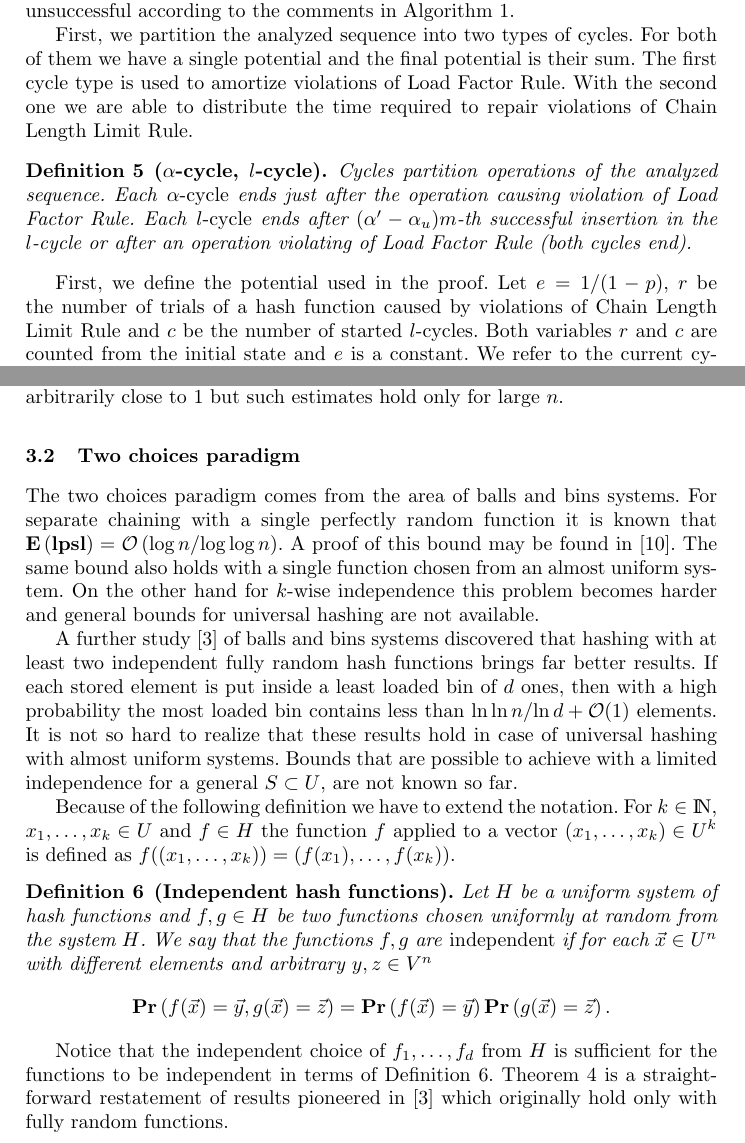
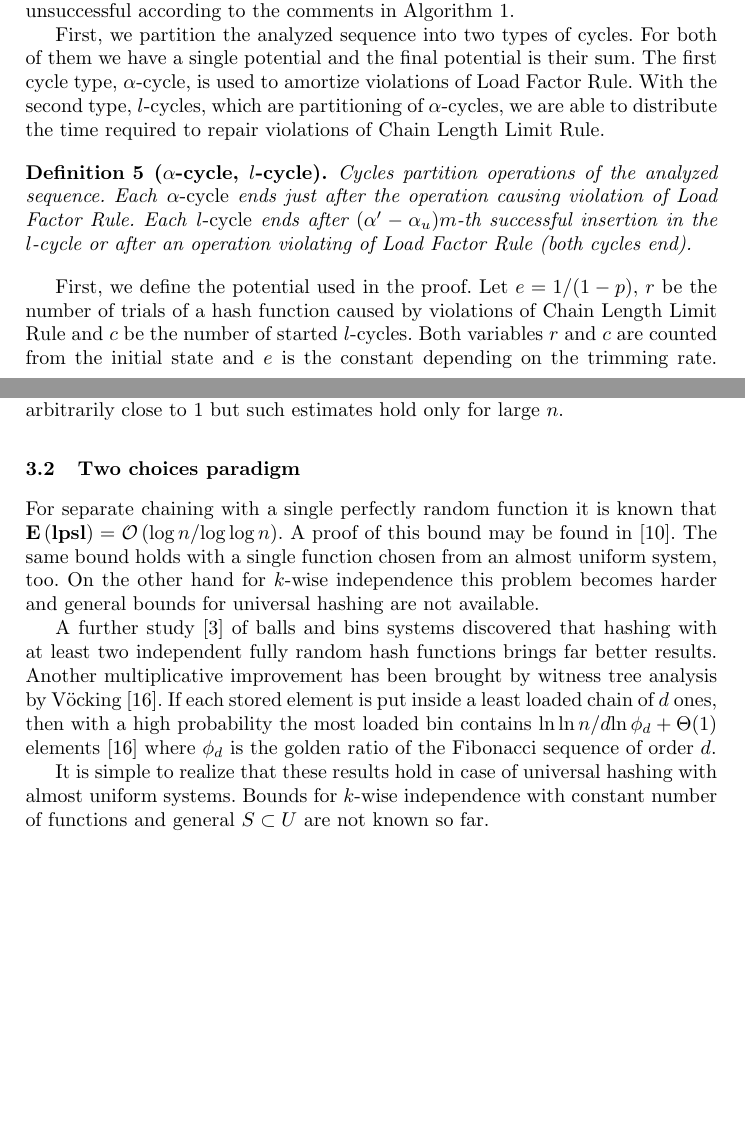
Before and after one commit to babky/hashing, a LaTeX thesis (esa-article/text.tex, which reads esa-article/limit_function.tex, esa-article/model.tex): two parts of pages 6 and 9 of 16, joined at a grey line, cut so that both start at the same text, the shorter picture padded with empty space. Compiled offline with pdfLaTeX.

Commit message:
Lada upravy.

```diff
--- a/esa-article/limit_function.tex
+++ b/esa-article/limit_function.tex
@@ -33,17 +33,16 @@ For example the choice of $\alpha = 1.5$ and $p = 0.5$ yields $a = 57.29$ and $b
 In addition, constant $a$ can get arbitrarily close to $1$ but such estimates hold only for large $n$.
 
 \subsection{Two choices paradigm}
-The two choices paradigm comes from the area of balls and bins systems. For separate chaining with a single perfectly random function it is known that $\Expect{\lpsl} = \bigo\left({\log n}/{\log \log n}\right)$. A proof of this bound may be found in \cite{DBLP:books/sp/Mehlhorn84}. The same bound also holds with a single function chosen from an almost uniform system. On the other hand for $k$-wise independence this problem becomes harder and general bounds for universal hashing are not available.
+For separate chaining with a single perfectly random function it is known that $\Expect{\lpsl} = \bigo\left({\log n}/{\log \log n}\right)$.
+A proof of this bound may be found in \cite{DBLP:books/sp/Mehlhorn84}.
+The same bound holds with a single function chosen from an almost uniform system, too.
+On the other hand for $k$-wise independence this problem becomes harder and general bounds for universal hashing are not available.
 
-A further study \cite{DBLP:conf/stoc/AzarBKU94} of balls and bins systems discovered that hashing with at least two independent fully random hash functions brings far better results. If each stored element is put inside a least loaded bin of $d$ ones, then with a high probability the most loaded bin contains less than ${\ln \ln n}/{\ln d} + \bigo(1)$ elements. It is not so hard to realize that these results hold in case of universal hashing with almost uniform systems. Bounds that are possible to achieve with a limited independence for a general $S \subset U$, are not known so far.
+A further study \cite{DBLP:conf/stoc/AzarBKU94} of balls and bins systems discovered that hashing with at least two independent fully random hash functions brings far better results.
+Another multiplicative improvement has been brought by witness tree analysis by Vöcking \cite{DBLP:journals/jacm/Vocking03}.
+If each stored element is put inside a least loaded chain of $d$ ones, then with a high probability the most loaded bin contains ${\ln \ln n}/d {\ln \phi_d} + \bige(1)$ elements \cite{DBLP:journals/jacm/Vocking03} where $\phi_d$ is the golden ratio of the Fibonacci sequence of order $d$.
 
-Because of the following definition we have to extend the notation. For $k \in \bbbn$, $x_1, \dots, x_k \in U$ and $f \in H$ the function $f$ applied to a vector $(x_1, \dots, x_k) \in U^k$ is defined as $f((x_1, \dots, x_k)) = (f(x_1), \dots, f(x_k))$.
-\begin{definition}[Independent hash functions]
-\label{definition-independent-hash-functions}
-Let $H$ be a uniform system of hash functions and $f, g \in H$ be two functions chosen uniformly at random from the system $H$. We say that the functions $f, g$ are \emph{independent} if for each $\vec{x} \in U^n$ with different elements and arbitrary $y, z \in V^n$ $$\Prob{f(\vec{x}) = \vec{y}, g(\vec{x}) = \vec{z}} = \Prob{f(\vec{x}) = \vec{y}} \Prob{g(\vec{x}) = \vec{z}}.$$
-\end{definition}
-
-Notice that the independent choice of $f_1, \dots, f_d$ from $H$ is sufficient for the functions to be independent in terms of Definition \ref{definition-independent-hash-functions}. Theorem \ref{theorem-universal-hashing-two-choices} is a straightforward restatement of results pioneered in \cite{DBLP:conf/stoc/AzarBKU94} which originally hold only with fully random functions.
+It is simple to realize that these results hold in case of universal hashing with almost uniform systems. Bounds for $k$-wise independence with constant number of functions and general $S \subset U$ are not known so far.
 
 \begin{theorem}
 \label{theorem-universal-hashing-two-choices}
--- a/esa-article/model.tex
+++ b/esa-article/model.tex
@@ -119,8 +119,8 @@ We consider Insert and Delete to be successful or unsuccessful according to the
 
 First, we partition the analyzed sequence into two types of cycles.
 For both of them we have a single potential and the final potential is their sum.
-The first cycle type is used to amortize violations of Load Factor Rule.
-With the second one we are able to distribute the time required to repair violations of Chain Length Limit Rule.
+The first cycle type, $\alpha$-cycle, is used to amortize violations of Load Factor Rule.
+With the second type, $l$-cycles, which are partitioning of $\alpha$-cycles, we are able to distribute the time required to repair violations of Chain Length Limit Rule.
 
 \begin{definition}[$\alpha$-cycle, $l$-cycle]
 Cycles partition operations of the analyzed sequence.
@@ -130,5 +130,5 @@ Each \emph{$l$-cycle} ends after $(\alpha'-\alpha_u)m$-th successful insertion i
 
 First, we define the potential used in the proof.
 Let $e = 1/(1 - p)$, $r$ be the number of trials of a hash function caused by violations of Chain Length Limit Rule and $c$ be the number of started $l$-cycles.
-Both variables $r$ and $c$ are counted from the initial state and $e$ is a constant.
+Both variables $r$ and $c$ are counted from the initial state and $e$ is the constant depending on the trimming rate.
 We refer to the current cycle as to the cycle containing the analyzed operation.
```
Also changed, not shown: esa-article/limit_function.tex (4 more changed lines), esa-article/model.tex (5 more changed lines).
